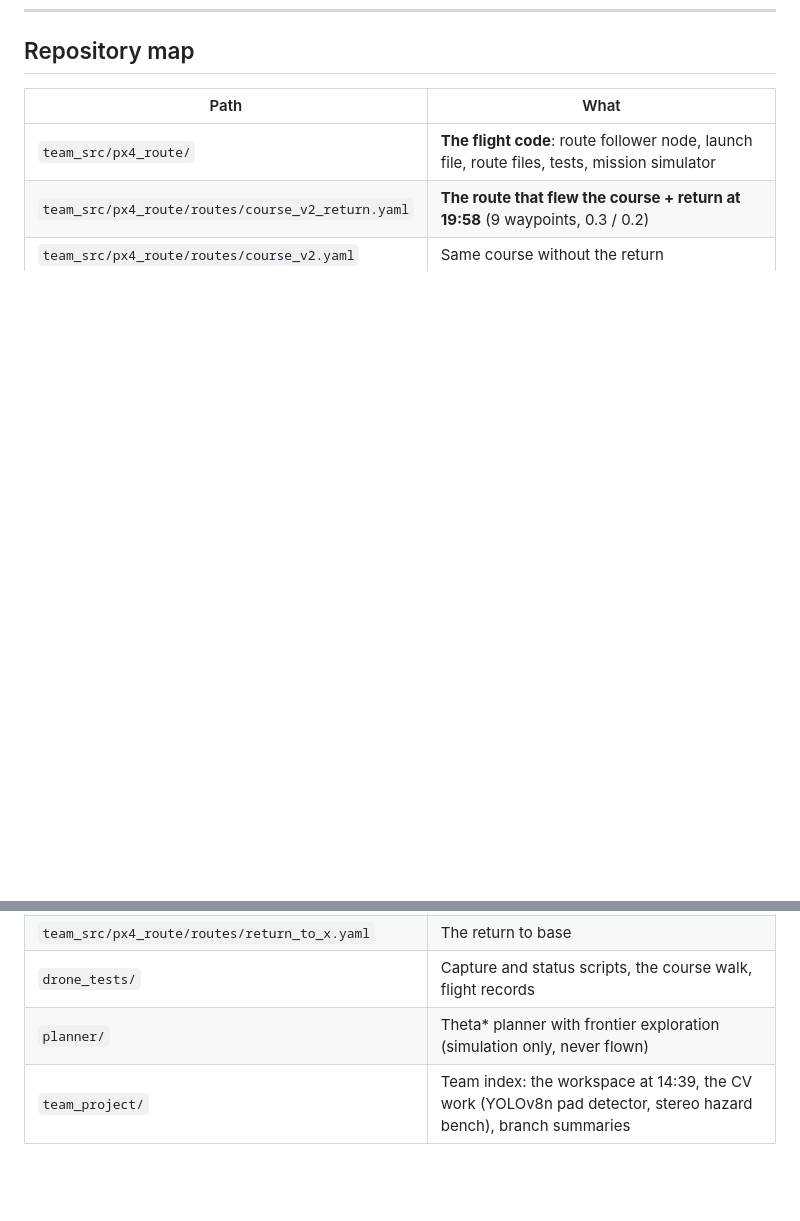
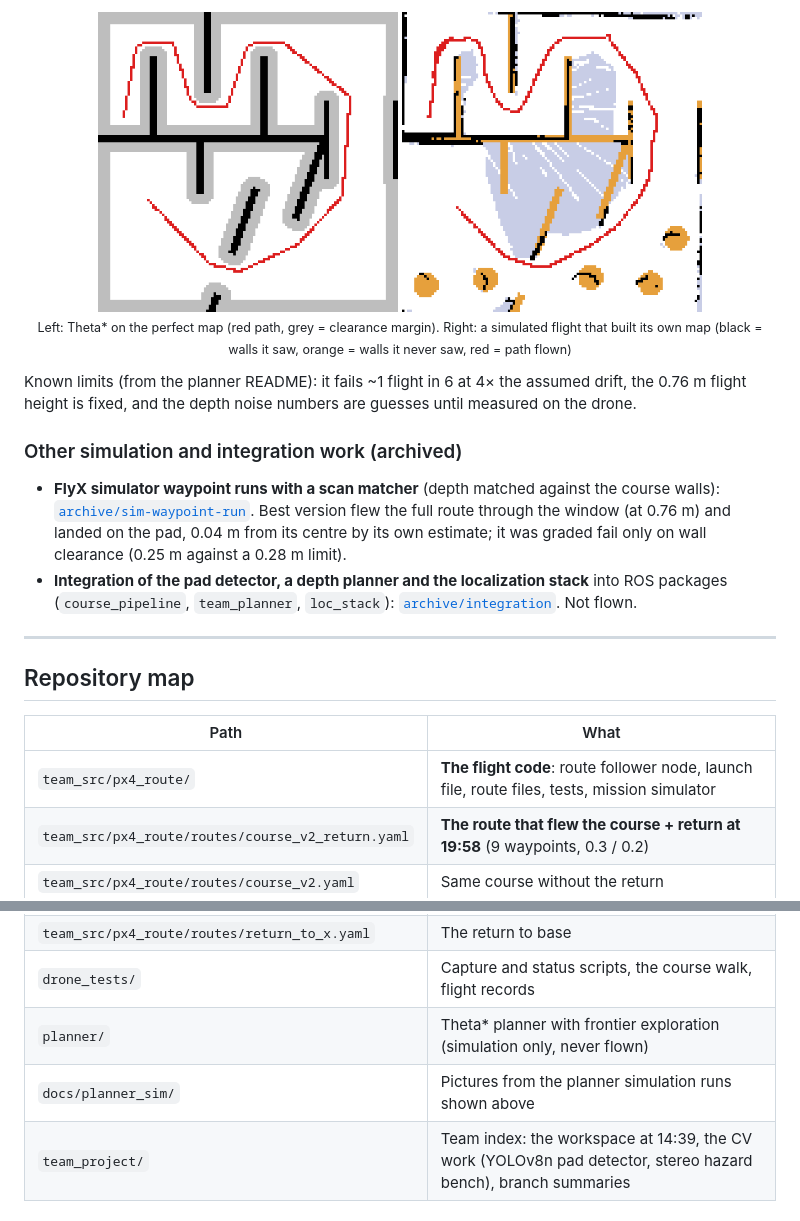
Before and after one commit to yashashaw/Dronehacks, a Markdown page: README.md, 2 parts joined by grey strips. Drawn GitHub-style; pictures changed too: docs/planner_sim/closed_loop_2.png (added), docs/planner_sim/default.png (added); blank space fills up the shorter version.

Commit message:
README: how localization works (VIO x/y + rangefinder height in PX4 EKF2), the CV work and the Theta* / simulator results
Co-Authored-By: Claude Opus 5.5 <noreply@anthropic.com>

```diff
--- a/README.md
+++ b/README.md
@@ -107,3 +174,24 @@ centimetres of margin on the top edge and at the tunnel exit, and the drone swin
+<p align="center">
+  <img src="docs/planner_sim/default.png" width="300" alt="Theta* path on the course map">
+  <img src="docs/planner_sim/closed_loop_2.png" width="300" alt="Simulated closed-loop flight">
+  <br><sub>Left: Theta* on the perfect map (red path, grey = clearance margin). Right: a simulated flight that built
+  its own map (black = walls it saw, orange = walls it never saw, red = path flown)</sub>
+</p>
+
+Known limits (from the planner README): it fails ~1 flight in 6 at 4× the assumed drift, the 0.76 m flight height is
+fixed, and the depth noise numbers are guesses until measured on the drone.
+
+### Other simulation and integration work (archived)
+
+- **FlyX simulator waypoint runs with a scan matcher** (depth matched against the course walls):
+  [`archive/sim-waypoint-run`](https://github.com/yashashaw/Dronehacks/tree/archive/sim-waypoint-run). Best version
+  flew the full route through the window (at 0.76 m) and landed on the pad, 0.04 m from its centre by its own
+  estimate; it was graded fail only on wall clearance (0.25 m against a 0.28 m limit).
+- **Integration of the pad detector, a depth planner and the localization stack** into ROS packages
+  (`course_pipeline`, `team_planner`, `loc_stack`): [`archive/integration`](https://github.com/yashashaw/Dronehacks/tree/archive/integration). Not flown.
+
+---
+
 ## Repository map
 
 | Path | What |
@@ -114,6 +202,7 @@ centimetres of margin on the top edge and at the tunnel exit, and the drone swin
 | `team_src/px4_route/routes/return_to_x.yaml` | The return to base |
 | `drone_tests/` | Capture and status scripts, the course walk, flight records |
 | `planner/` | Theta* planner with frontier exploration (simulation only, never flown) |
+| `docs/planner_sim/` | Pictures from the planner simulation runs shown above |
 | `team_project/` | Team index: the workspace at 14:39, the CV work (YOLOv8n pad detector, stereo hazard bench), branch summaries |
 
 ## Flying it
```
Also changed, not shown: other parts of README.md (+72 -5 lines), docs/planner_sim/closed_loop_0.png (added), docs/planner_sim/closed_loop_1.png (added), docs/planner_sim/window_blocked.png (added).
